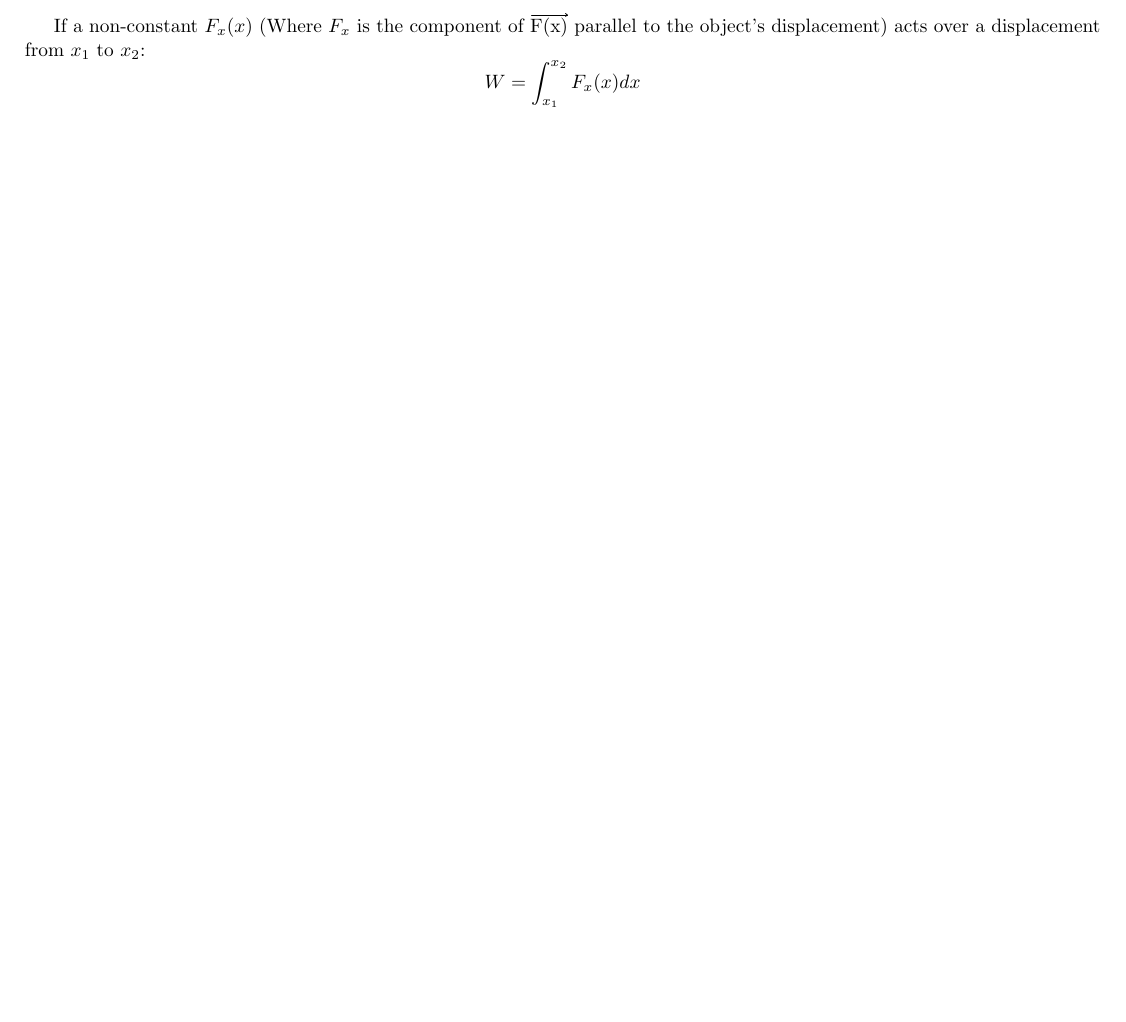
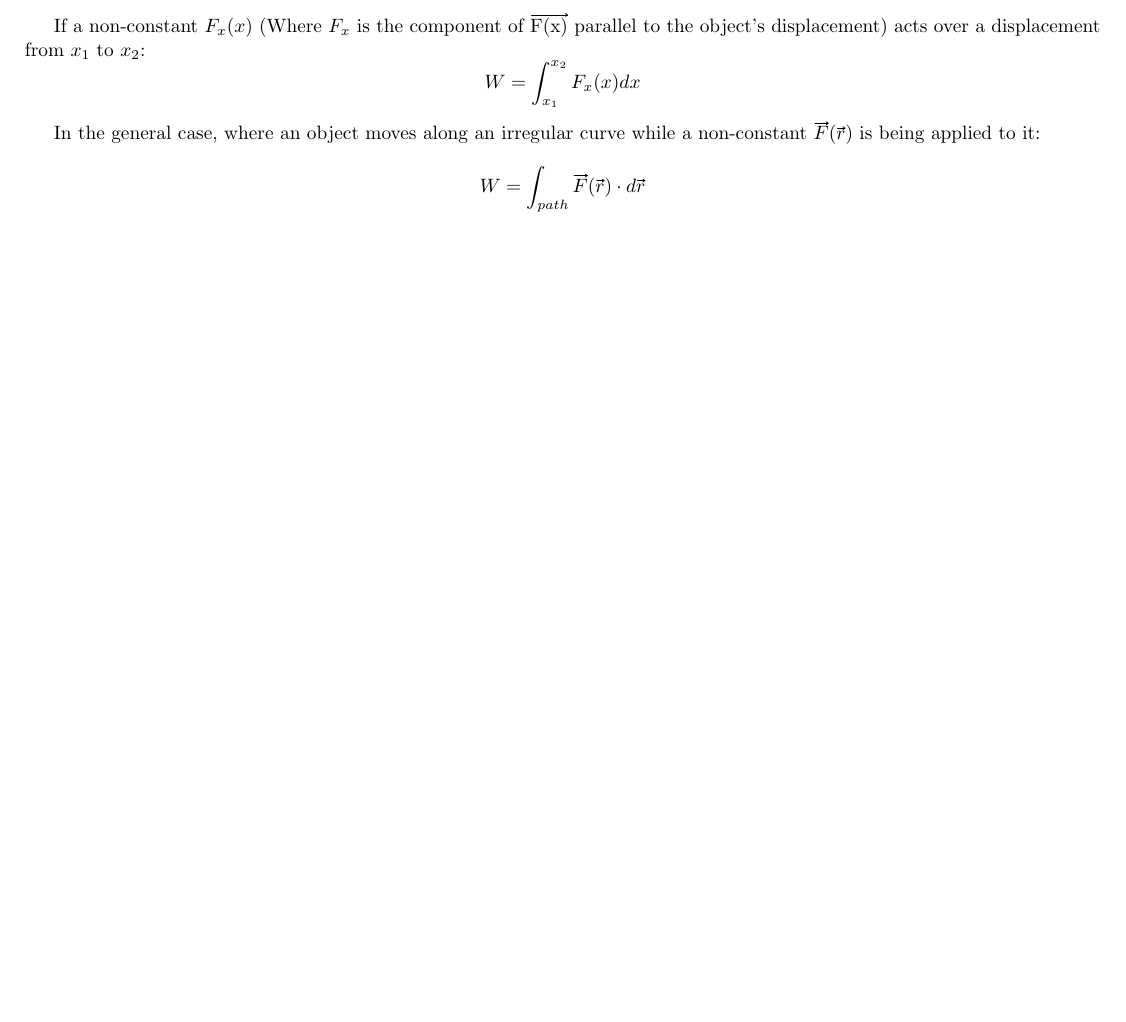
Before and after one commit to imhwinters/Physics-C-Notes, a LaTeX document (Notes.tex): part of page 10 of 10, cut so that both start at the same text, the shorter picture padded with empty space. Compiled offline with pdfLaTeX.

Commit message:
More complicated Work stuff

```diff
--- a/Notes.tex
+++ b/Notes.tex
@@ -319,4 +319,7 @@ $$W = \xvec{F} \cdot \Delta \xvec{r}$$
 If a non-constant $F_x(x)$ (Where $F_x$ is the component of \xvec{F(x)} parallel to the object's displacement) acts over a displacement from $x_1$ to $x_2$:
 $$W = \int_{x_1}^{x_2}{F_x(x)dx}$$
 
+In the general case, where an object moves along an irregular curve while a non-constant $\xvec{F}(\xvec{r})$ is being applied to it:
+$$W = \int_{path}^{}{\xvec{F}(\xvec{r}) \cdot d\xvec{r}}$$
+
 \end{document}
```
Also changed, not shown: Notes.pdf.
